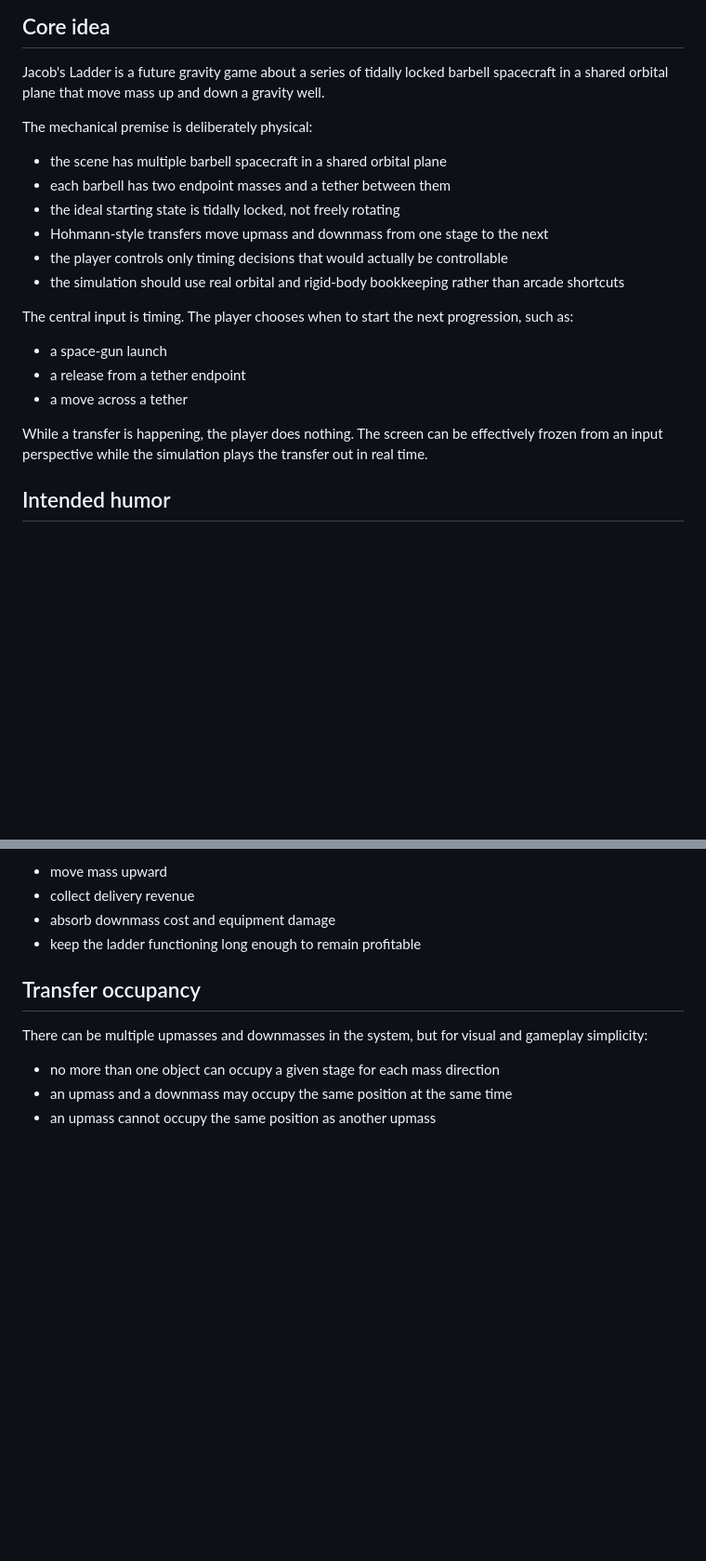
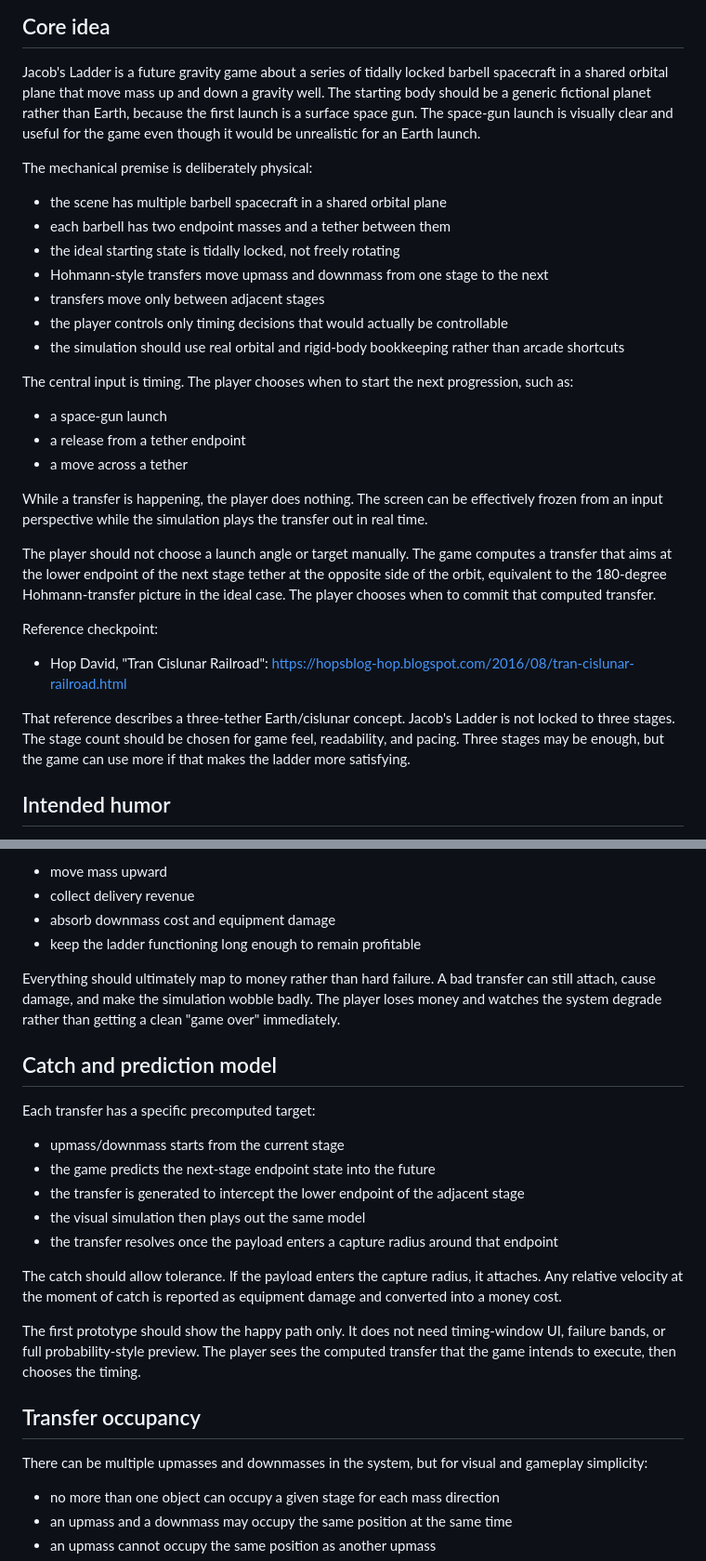
Before and after one commit to AlanCoding/gravity-games, a Markdown page: planning/jacobs-ladder/concept.md, 2 parts joined by grey strips. Shown at 93% size. GitHub-like rendering; blank space fills up the shorter version.

Commit message:
Checkpoint Jacob's Ladder transfer design

```diff
--- a/planning/jacobs-ladder/concept.md
+++ b/planning/jacobs-ladder/concept.md
@@ -3,7 +3,9 @@
 ## Core idea
 
 Jacob's Ladder is a future gravity game about a series of tidally locked barbell spacecraft in a shared orbital plane
-that move mass up and down a gravity well.
+that move mass up and down a gravity well. The starting body should be a generic fictional planet rather than Earth,
+because the first launch is a surface space gun. The space-gun launch is visually clear and useful for the game even
+though it would be unrealistic for an Earth launch.
 
 The mechanical premise is deliberately physical:
 
@@ -11,6 +13,7 @@ The mechanical premise is deliberately physical:
 - each barbell has two endpoint masses and a tether between them
 - the ideal starting state is tidally locked, not freely rotating
 - Hohmann-style transfers move upmass and downmass from one stage to the next
+- transfers move only between adjacent stages
 - the player controls only timing decisions that would actually be controllable
 - the simulation should use real orbital and rigid-body bookkeeping rather than arcade shortcuts
 
@@ -22,6 +25,18 @@ The central input is timing. The player chooses when to start the next progressi
 
 While a transfer is happening, the player does nothing. The screen can be effectively frozen from an input perspective
 while the simulation plays the transfer out in real time.
+
+The player should not choose a launch angle or target manually. The game computes a transfer that aims at the lower
+endpoint of the next stage tether at the opposite side of the orbit, equivalent to the 180-degree Hohmann-transfer
+picture in the ideal case. The player chooses when to commit that computed transfer.
+
+Reference checkpoint:
+
+- Hop David, "Tran Cislunar Railroad": https://hopsblog-hop.blogspot.com/2016/08/tran-cislunar-railroad.html
+
+That reference describes a three-tether Earth/cislunar concept. Jacob's Ladder is not locked to three stages. The stage
+count should be chosen for game feel, readability, and pacing. Three stages may be enough, but the game can use more if
+that makes the ladder more satisfying.
 
 ## Intended humor
 
@@ -111,6 +130,27 @@ This creates the tycoon loop:
 - collect delivery revenue
 - absorb downmass cost and equipment damage
 - keep the ladder functioning long enough to remain profitable
+
+Everything should ultimately map to money rather than hard failure. A bad transfer can still attach, cause damage, and
+make the simulation wobble badly. The player loses money and watches the system degrade rather than getting a clean
+"game over" immediately.
+
+## Catch and prediction model
+
+Each transfer has a specific precomputed target:
+
+- upmass/downmass starts from the current stage
+- the game predicts the next-stage endpoint state into the future
+- the transfer is generated to intercept the lower endpoint of the adjacent stage
+- the visual simulation then plays out the same model
+- the transfer resolves once the payload enters a capture radius around that endpoint
+
+The catch should allow tolerance. If the payload enters the capture radius, it attaches. Any relative velocity at the
+moment of catch is reported as equipment damage and converted into a money cost.
+
+The first prototype should show the happy path only. It does not need timing-window UI, failure bands, or full
+probability-style preview. The player sees the computed transfer that the game intends to execute, then chooses the
+timing.
 
 ## Transfer occupancy
 
```
Also changed, not shown: other parts of planning/jacobs-ladder/concept.md (+4 -0 lines).
